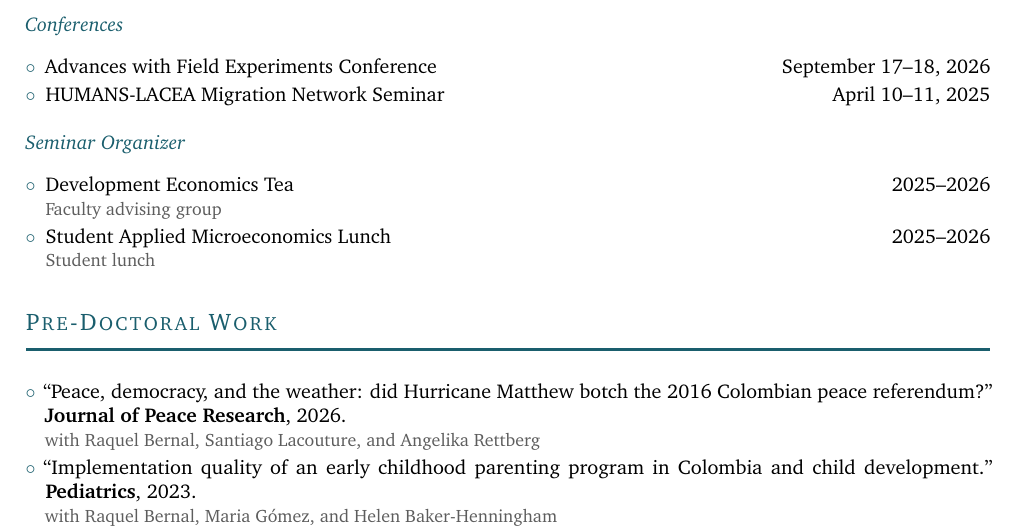
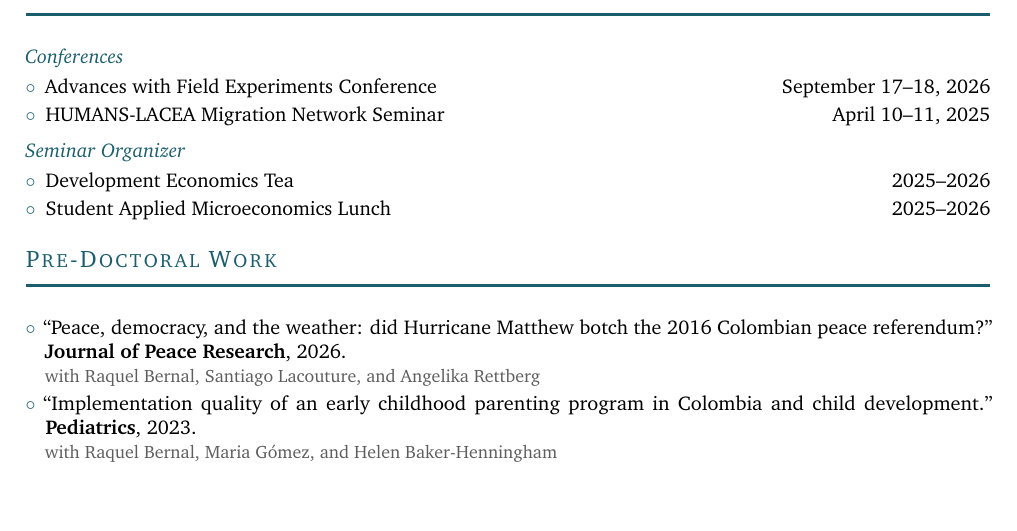
Before and after one commit to santiago-perezc/santiago-perezc.github.io, a LaTeX CV (cv/SPC_CV.tex): part of page 2 of 2, cut so that both start at the same text, the shorter picture padded with empty space. Compiled offline with pdfLaTeX.

Commit message:
Tighten spacing in Professional Experience
Co-Authored-By: Claude Opus 5.5 (1M context) <noreply@anthropic.com>
Claude-Session: https://claude.ai/code/session_012MFPjzYaY941siXzJWhYx5

```diff
--- a/cv/SPC_CV.tex
+++ b/cv/SPC_CV.tex
@@ -144,19 +144,16 @@
 
 \cvsubsection{Conferences}
 
-\begin{itemize}
+\begin{itemize}[topsep=0pt, partopsep=0pt]
   \item Advances with Field Experiments Conference \hfill September 17--18, 2026
   \item HUMANS-LACEA Migration Network Seminar \hfill April 10--11, 2025
 \end{itemize}
 
 \cvsubsection{Seminar Organizer}
 
-\begin{itemize}
-  \item Development Economics Tea \hfill 2025--2026\\
-  {\small\color{graytext} Faculty advising group}
-
-  \item Student Applied Microeconomics Lunch \hfill 2025--2026\\
-  {\small\color{graytext} Student lunch}
+\begin{itemize}[topsep=0pt, partopsep=0pt]
+  \item Development Economics Tea \hfill 2025--2026
+  \item Student Applied Microeconomics Lunch \hfill 2025--2026
 \end{itemize}
 
 \cvsection{Pre-Doctoral Work}
```
Also changed, not shown: cv/SPC_CV.pdf.
